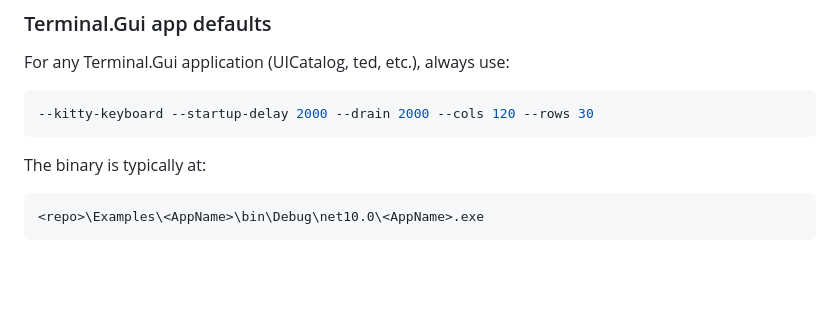
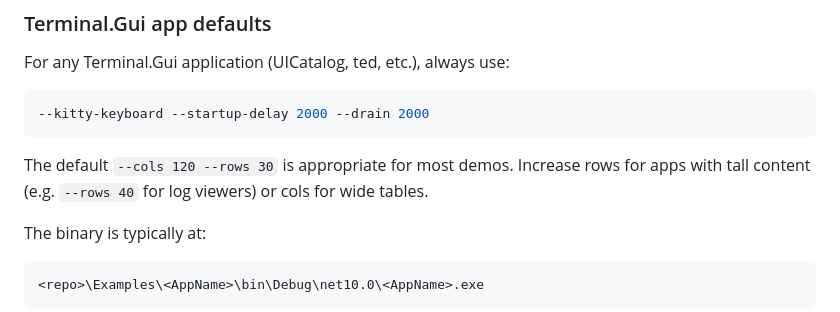
Before and after one commit to tui-cs/tuirec, a Markdown page: agent/RECORDING-AGENT.md, the part around one of its changes. GitHub-like rendering; blank space fills up the shorter version.

````diff
--- a/agent/RECORDING-AGENT.md
+++ b/agent/RECORDING-AGENT.md
@@ -252,8 +270,12 @@ sequence to accomplish the demo goal.
 For any Terminal.Gui application (UICatalog, ted, etc.), always use:
 
 ```powershell
---kitty-keyboard --startup-delay 2000 --drain 2000 --cols 120 --rows 30
+--kitty-keyboard --startup-delay 2000 --drain 2000
 ```
+
+The default `--cols 120 --rows 30` is appropriate for most demos. Increase rows
+for apps with tall content (e.g. `--rows 40` for log viewers) or cols for wide
+tables.
 
 The binary is typically at:
 ```
````
Also changed, not shown: other parts of agent/RECORDING-AGENT.md (+31 -13 lines), cmd/tuicast/agent-guide.md (+36 -14 lines).
